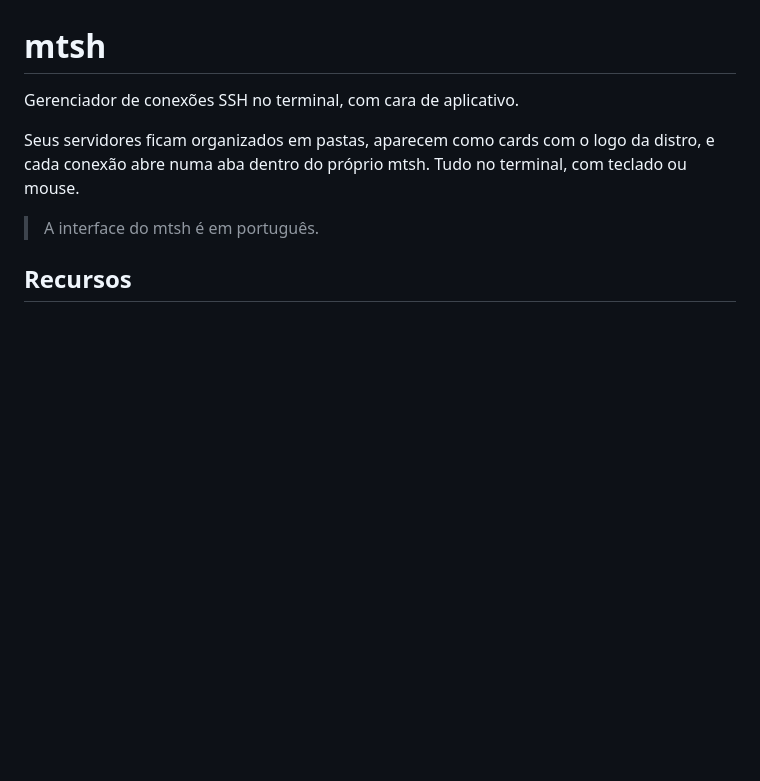
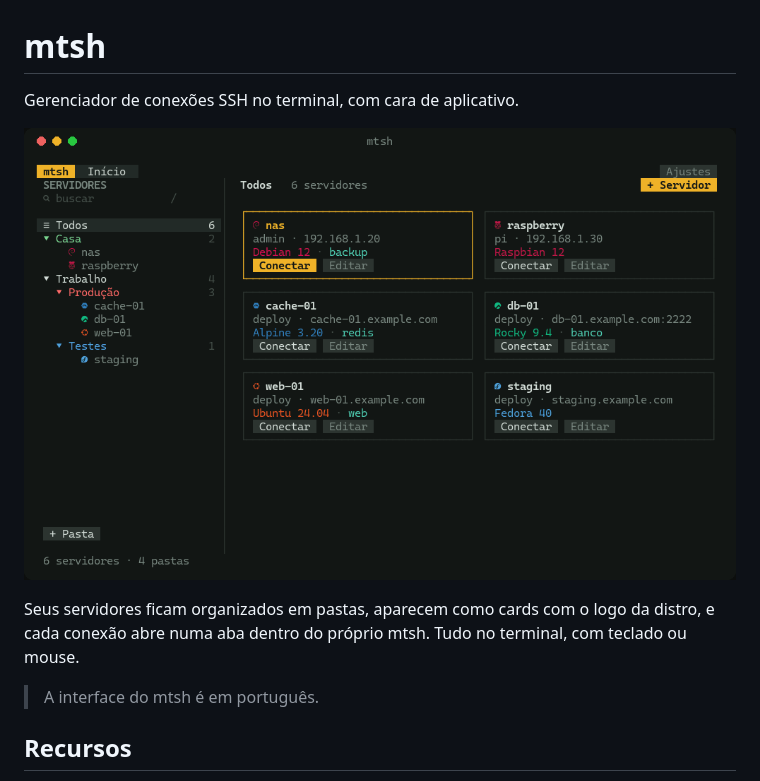
Before and after one commit to missa-thecreator/mtsh, a Markdown page: README.md, the part around the change. Drawn GitHub-style; pictures changed too: docs/preview.gif (added); blank space fills up the shorter version.

```diff
--- a/README.md
+++ b/README.md
@@ -1,6 +1,8 @@
 # mtsh
 
 Gerenciador de conexões SSH no terminal, com cara de aplicativo.
+
+![mtsh: pastas, cards com o logo da distro, sessão em aba, cadastro e busca](docs/preview.gif)
 
 Seus servidores ficam organizados em pastas, aparecem como cards com o logo da distro, e cada conexão abre numa aba dentro do próprio mtsh. Tudo no terminal, com teclado ou mouse.
 
```
Also changed, not shown: 2 other files.
